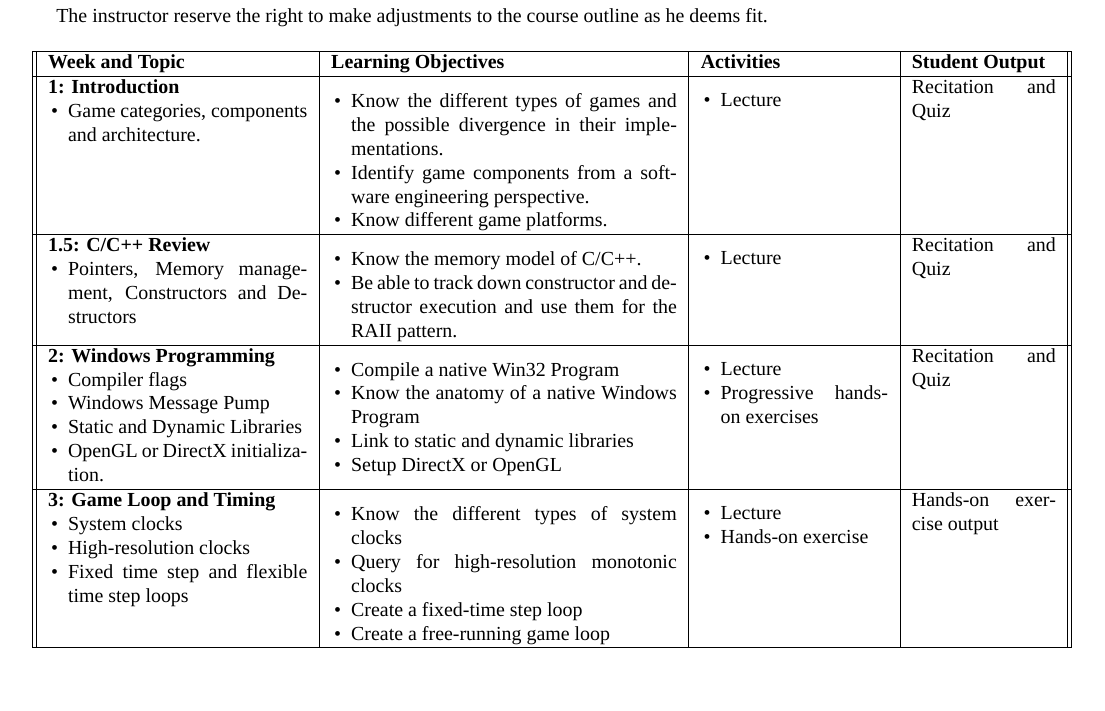
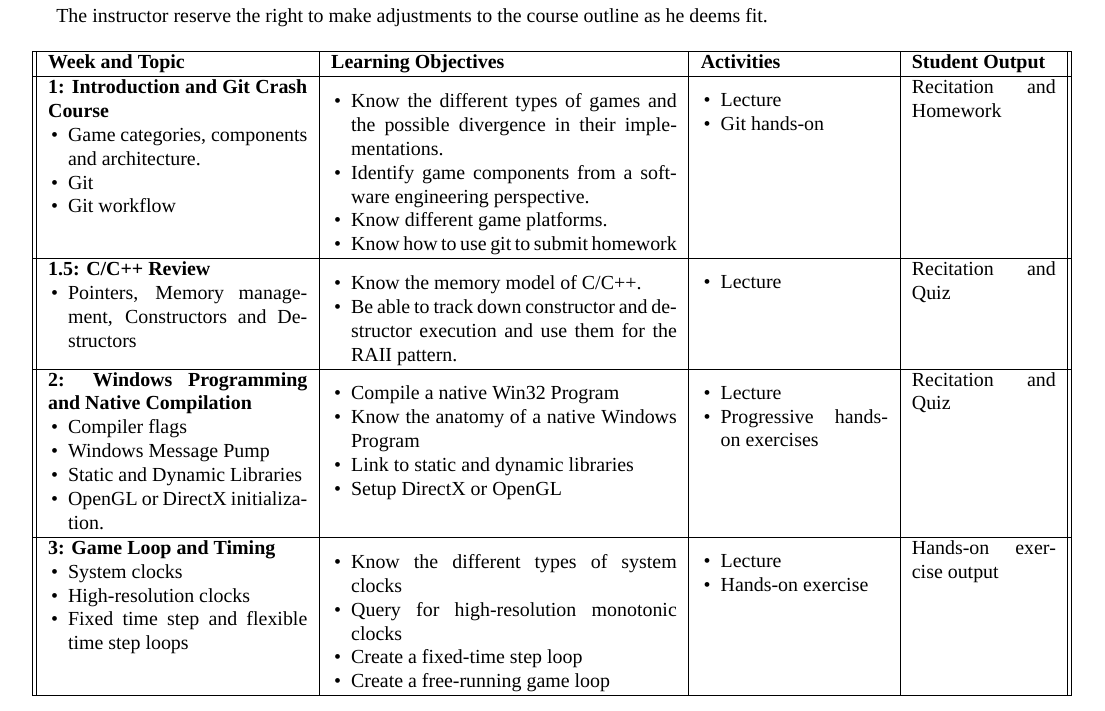
Before and after one commit to CS179-14-2014-2015/syllabus, a LaTeX document (Syllabus.tex): part of page 1 of 6, cut so that both start at the same text, the shorter picture padded with empty space. Compiled offline with XeLaTeX; a missing font is replaced by an installed copy or a similar font.

Commit message:
Add Git in syllabus reformat a bit.

```diff
--- a/Syllabus.tex
+++ b/Syllabus.tex
@@ -67,16 +67,20 @@ The instructor reserve the right to make adjustments to the course outline as he
 \hline
 \textbf{Week and Topic} & \textbf{Learning Objectives} & \textbf{Activities} & \textbf{Student Output} \\ \hline
 
-\textbf{1: Introduction}	\begin{itemize*}
+\textbf{1: Introduction and Git Crash Course}	\begin{itemize*}
 		\item Game categories, components and architecture.
+		\item Git
+		\item Git workflow
 	\end{itemize*} & \begin{itemize*}
 		\item Know the different types of games and the possible divergence in their implementations.
 		\item Identify game components from a software engineering perspective.
 		\item Know different game platforms.
+		\item Know how to use git to submit homework
 	\end{itemize*} &
 	\begin{itemize*}
 		\item Lecture
-	\end{itemize*} & Recitation and Quiz \\ \hline
+		\item Git hands-on
+	\end{itemize*} & Recitation and Homework \\ \hline
 \textbf{1.5: C/C++ Review}\begin{itemize*}
 		\item Pointers, Memory management, Constructors and Destructors
 	\end{itemize*} & \begin{itemize*}
@@ -86,7 +90,7 @@ The instructor reserve the right to make adjustments to the course outline as he
 	\begin{itemize*}
 		\item Lecture
 	\end{itemize*} & Recitation and Quiz \\ \hline
-\textbf{2: Windows Programming}
+\textbf{2: Windows Programming and Native Compilation}
 	\begin{itemize*}
 	 \item Compiler flags
 	 \item Windows Message Pump
```
Also changed, not shown: Syllabus.pdf, Syllabus.tex (2 more changed lines).
